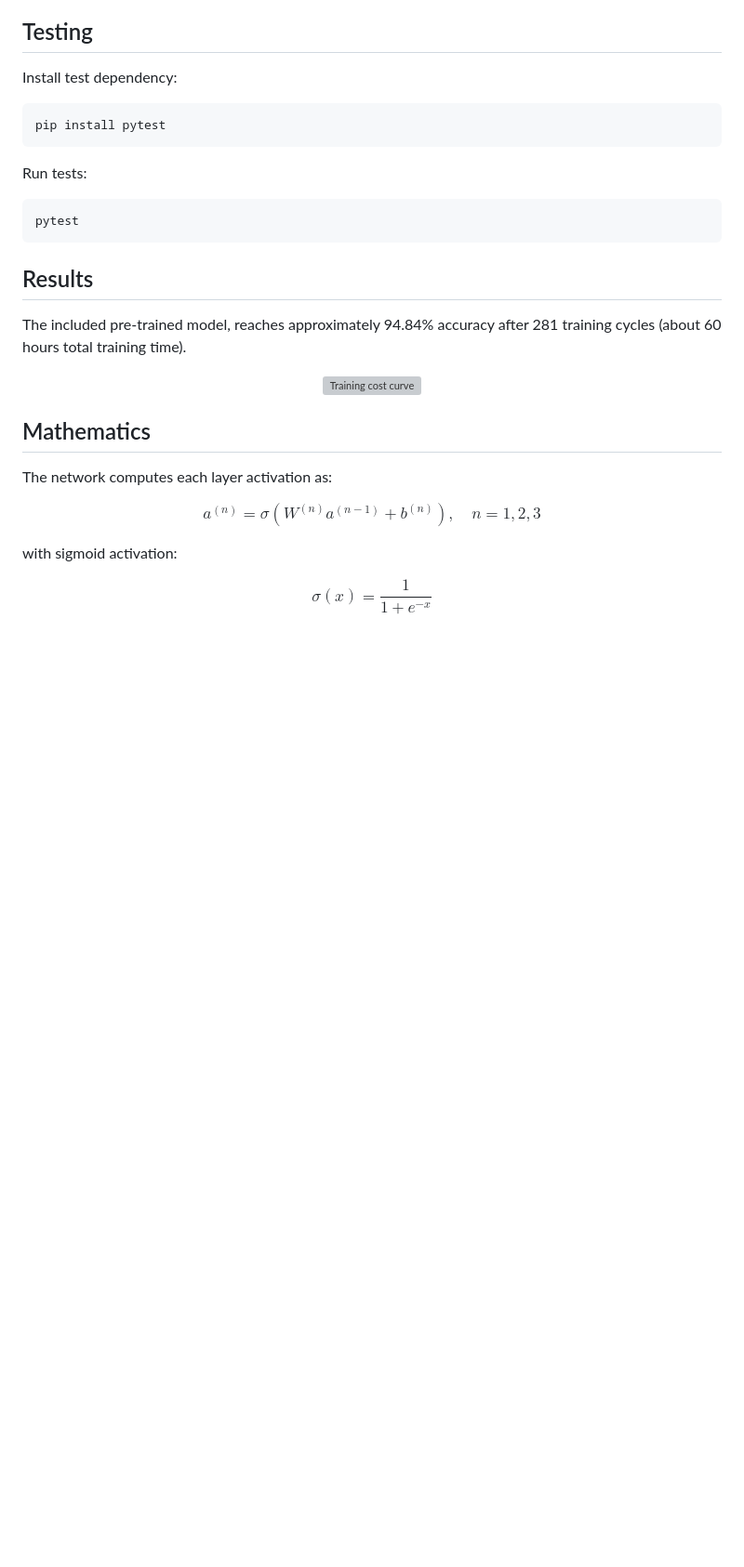
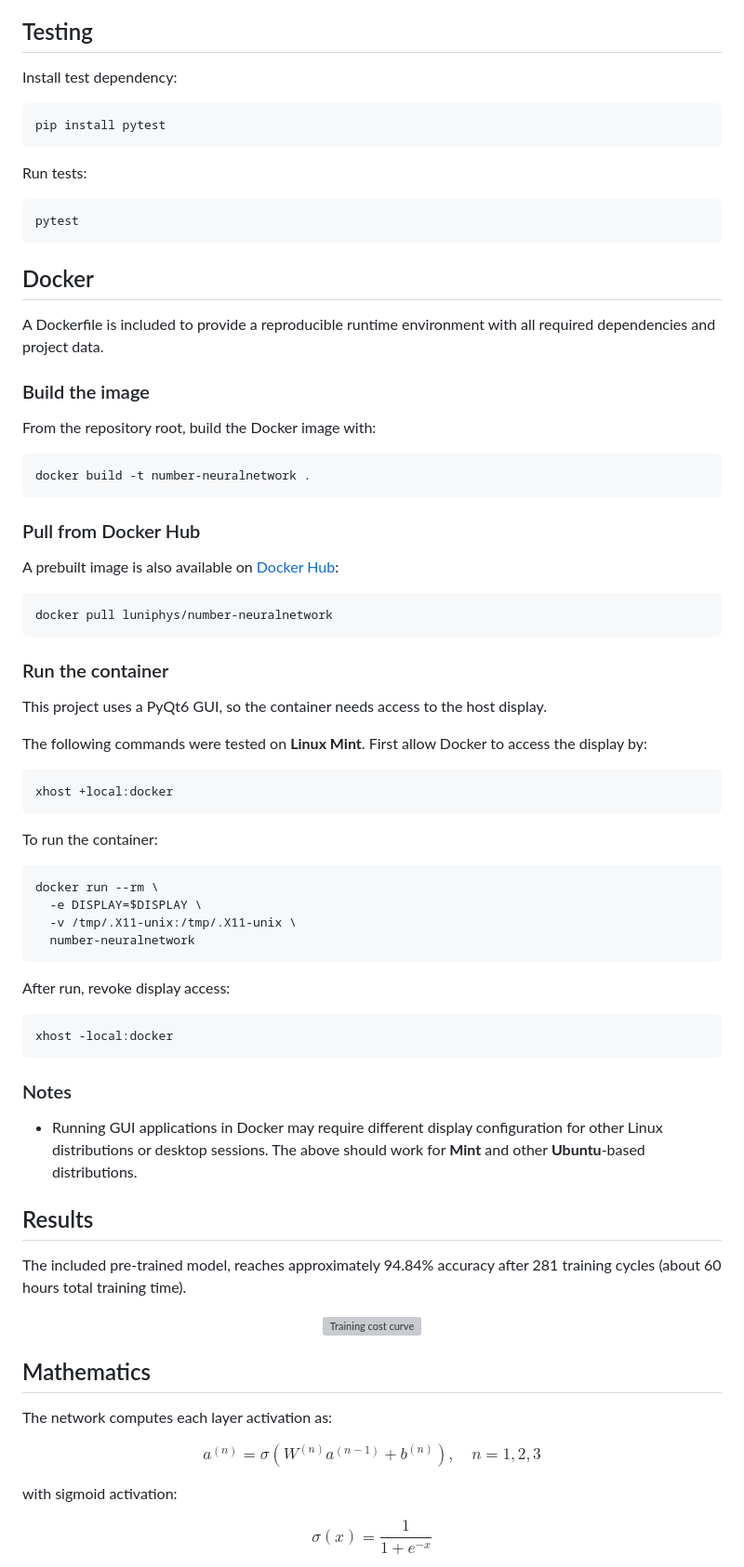
Before and after one commit to luniphys/number-neuralnetwork, a Markdown page: README.md, the part around one of its changes. Shown at 93% size. Drawn GitHub-style; blank space fills up the shorter version; grey boxes are pictures that could not be loaded.

Commit message:
Added Docker Hub addition + README Docker section update

````diff
--- a/README.md
+++ b/README.md
@@ -136,6 +138,56 @@ pytest
 ```
 
 
+## Docker
+
+A Dockerfile is included to provide a reproducible runtime environment with all required dependencies and project data.
+
+### Build the image
+
+From the repository root, build the Docker image with:
+
+```bash
+docker build -t number-neuralnetwork .
+```
+
+### Pull from Docker Hub
+
+A prebuilt image is also available on [Docker Hub](https://hub.docker.com/r/luniphys/number-neuralnetwork):
+
+```bash
+docker pull luniphys/number-neuralnetwork
+```
+
+### Run the container
+
+This project uses a PyQt6 GUI, so the container needs access to the host display.
+
+The following commands were tested on **Linux Mint**. First allow Docker to access the display by:
+
+```bash
+xhost +local:docker
+```
+
+To run the container:
+
+```bash
+docker run --rm \
+  -e DISPLAY=$DISPLAY \
+  -v /tmp/.X11-unix:/tmp/.X11-unix \
+  number-neuralnetwork
+```
+
+After run, revoke display access:
+
+```bash
+xhost -local:docker
+```
+
+### Notes
+
+- Running GUI applications in Docker may require different display configuration for other Linux distributions or desktop sessions. The above should work for **Mint** and other **Ubuntu**-based distributions.
+
+
 ## Results
 
 The included pre-trained model, reaches approximately 94.84% accuracy after 281 training cycles (about 60 hours total training time).
````
Also changed, not shown: other parts of README.md (+4 -2 lines).
